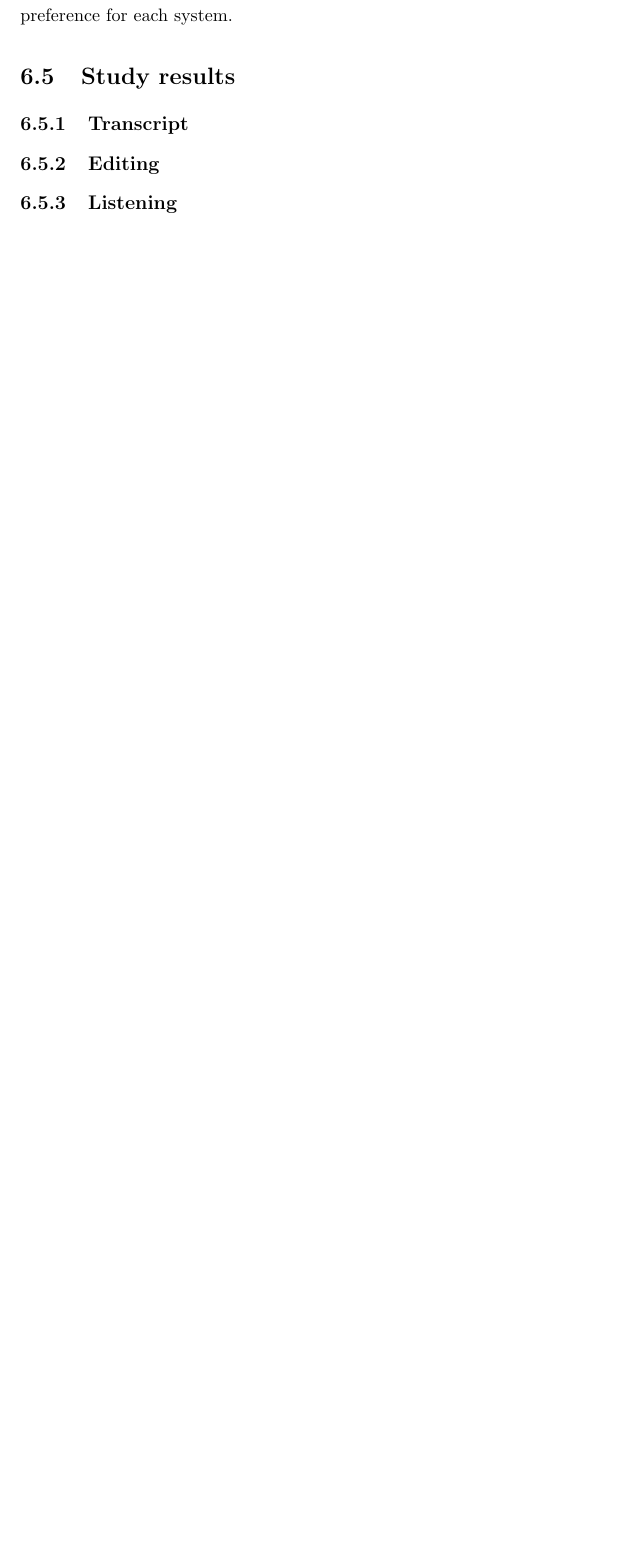
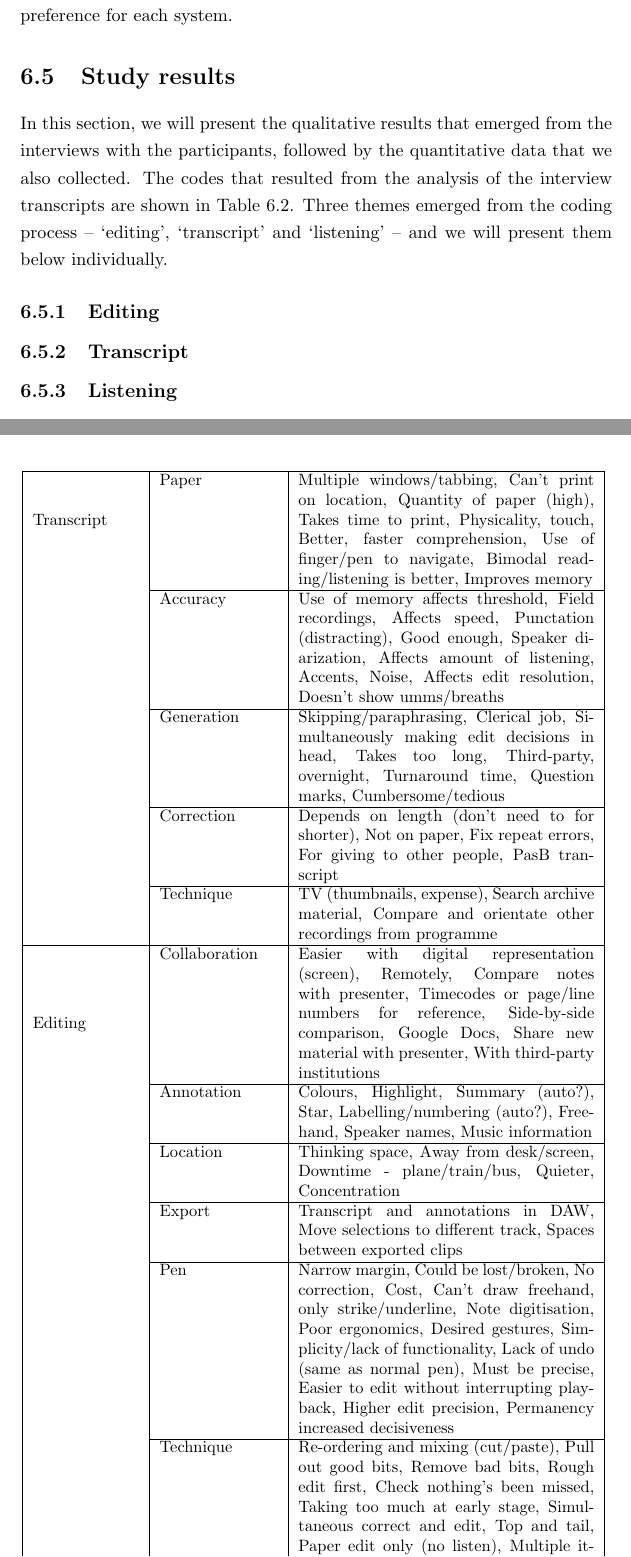
Before and after one commit to chrisbaume/thesis, a LaTeX thesis (main.tex, which reads chp6.tex): part of page 134 of 147 before the commit and two parts of pages 134 and 137 of 148 after it, the two joined at a grey line, cut so that both start at the same text, the shorter picture padded with empty space. Compiled offline with pdfLaTeX.

```diff
--- a/chp6.tex
+++ b/chp6.tex
@@ -1046,46 +1046,54 @@
 This follows the procedure described in \citet{Davis1989} for usefulness, and \citet{Brooke1996} for usability.
 For the system preference data, we simply reported the count of the participants' preference for each system.
 
+\section{Study results}\label{sec:paper-results}
 
-\section{Study results}\label{sec:paper-results}
+In this section, we will present the qualitative results that emerged from the interviews with the participants,
+followed by the quantitative data that we also collected.  The codes that resulted from the analysis of the interview
+transcripts are shown in Table~\ref{tab:paper-codes}. Three themes emerged from the coding process -- `editing',
+`transcript' and `listening' -- and we will present them below individually.
+
+\begin{table}[h]
+\centering
+{\small
+\begin{tabular}{|p{0.18\linewidth}|p{0.2\linewidth}|p{0.5\linewidth}|}
+\hline
+\multirow{5}{*}{Transcript}
+ & Paper & Multiple windows/tabbing, Can't print on location, Quantity of paper (high), Takes time to print, Physicality, touch, Better, faster comprehension, Use of finger/pen to navigate, Bimodal reading/listening is better, Improves memory \\ \cline{2-3}
+ & Accuracy & Use of memory affects threshold, Field recordings, Affects speed, Punctation (distracting), Good enough, Speaker diarization, Affects amount of listening, Accents, Noise, Affects edit resolution, Doesn't show umms/breaths \\ \cline{2-3}
+ & Generation & Skipping/paraphrasing, Clerical job, Simultaneously making edit decisions in head, Takes too long, Third-party, overnight, Turnaround time, Question marks, Cumbersome/tedious \\ \cline{2-3}
+ & Correction & Depends on length (don't need to for shorter), Not on paper, Fix repeat errors, For giving to other people, PasB transcript \\ \cline{2-3}
+ & Technique & TV (thumbnails, expense), Search archive material, Compare and orientate other recordings from programme \\ \hline
+\multirow{8}{*}{Editing}
+ & Collaboration & Easier with digital representation (screen), Remotely, Compare notes with presenter, Timecodes or page/line numbers for reference, Side-by-side comparison, Google Docs, Share new material with presenter, With third-party institutions \\ \cline{2-3}
+ & Annotation & Colours, Highlight, Summary (auto?), Star, Labelling/numbering (auto?), Freehand, Speaker names, Music information \\ \cline{2-3}
+ & Location & Thinking space, Away from desk/screen, Downtime - plane/train/bus, Quieter, Concentration \\ \cline{2-3}
+ & Export & Transcript and annotations in DAW, Move selections to different track, Spaces between exported clips \\ \cline{2-3}
+ & Pen & Narrow margin, Could be lost/broken, No correction, Cost, Can't draw freehand, only strike/underline, Note digitisation, Poor ergonomics, Desired gestures, Simplicity/lack of functionality, Lack of undo (same as normal pen), Must be precise, Easier to edit without interrupting playback, Higher edit precision, Permanency increased decisiveness \\ \cline{2-3}
+ & Technique & Re-ordering and mixing (cut/paste), Pull out good bits, Remove bad bits, Rough edit first, Check nothing's been missed, Taking too much at early stage, Simultaneous correct and edit, Top and tail, Paper edit only (no listen), Multiple iterations (re-print) \\ \cline{2-3}
+ & Decisions & Must be made in real-time, Easier to decide with paper, Simultanous listening/editing easier on paper \\ \cline{2-3}
+ & Interface & Familiarity, Learning curve, Auto-labelling?, Limited options (faster?), All in one place, Editing large chunks, Training/cheatsheet, One of many different systems \\ \hline
+\multirow{4}{*}{Listening}
+ & Speed & Discourse x2 playback hard to understand, Use memory to skip, Faster with transcript \\ \cline{2-3}
+ & Navigation & Can use finger as cursor on paper, Jumping around (easier with DAW), Timestamps, Reading ahead, Space bar to start/stop \\ \cline{2-3}
+ & Criteria & Intonation, Works on paper, not on audio, Transcript accuracy, Do clips work on their own/together?, Sound effects (e.g. thunder), Umms, Breaths, Does edit work?, Is transcript correct? \\ \cline{2-3}
+ & Technique & Process/reinforce information, Fine editing, 'Listening is editing', Mental buffering during de-umming \\ \hline
+
+\end{tabular}
+}
+\caption{Themes, categories and codes from the interviews.}
+\label{tab:paper-codes}
+\end{table}
+
+\subsection{Editing}
 
 \subsection{Transcript}
 
-\subsection{Editing}
-
 \subsection{Listening}
-
-% MAIN TOPICS:
-% Annotation
-% Correction
-% Editing
-% Listening
-% Normal workflow
-% Paper admiration/restrictions/waste
-% Screen-based working/reading paper
-% Transcript accuracy
-% Transcript itself
-
-
-% OTHER TOPICS:
-% Collaboration
-% Cost
-% Custom vocab
-% Digital/analogue
-% Combining recordings
-% Non-linear workflow
-% Pen hardwaare
-% Working remotely
-% Speaker diarization
-% Speed
-% Structuring thoughts
-% Transcription speed
-% Translation
-
 
 \subsection{Metrics}
 
-% Popularity
+% Preference
 \subsubsection{Preference}
 
 \begin{figure}[h]
```
Also changed, not shown: 1 other file.
